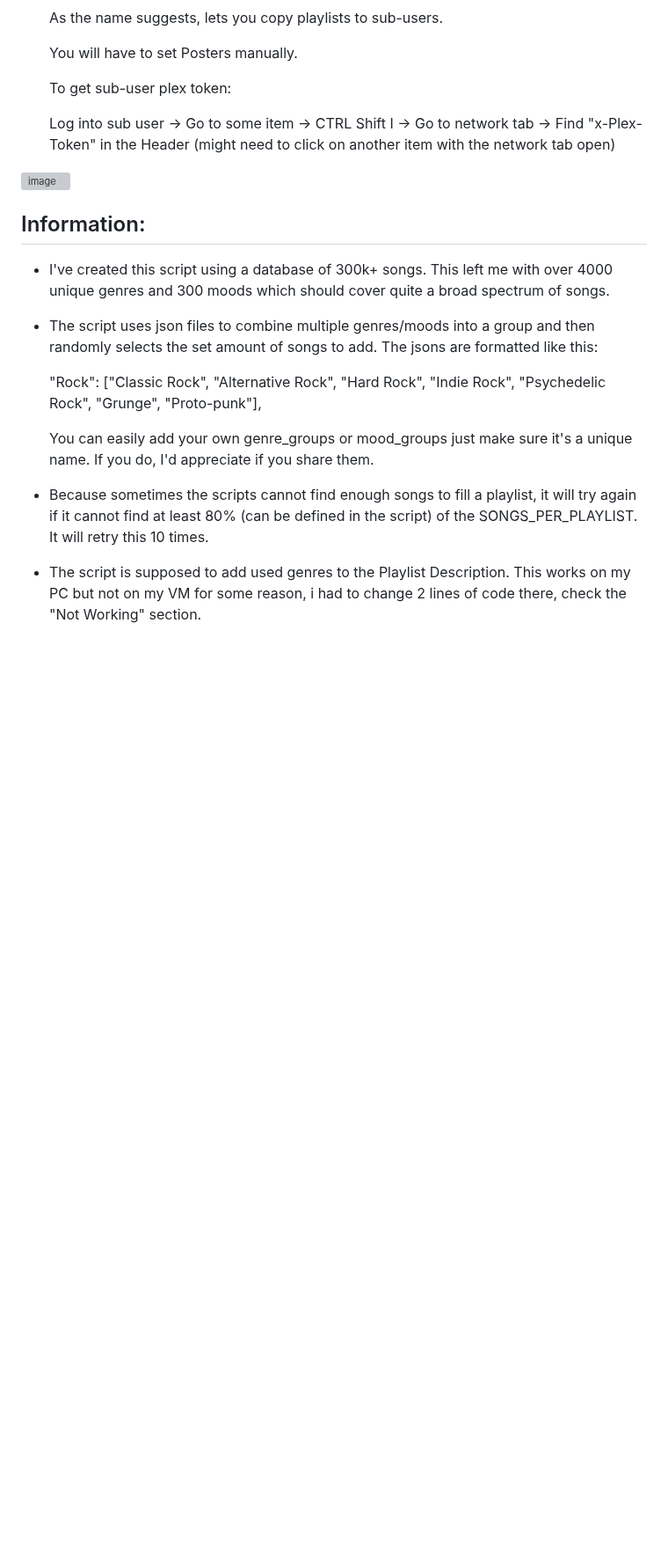
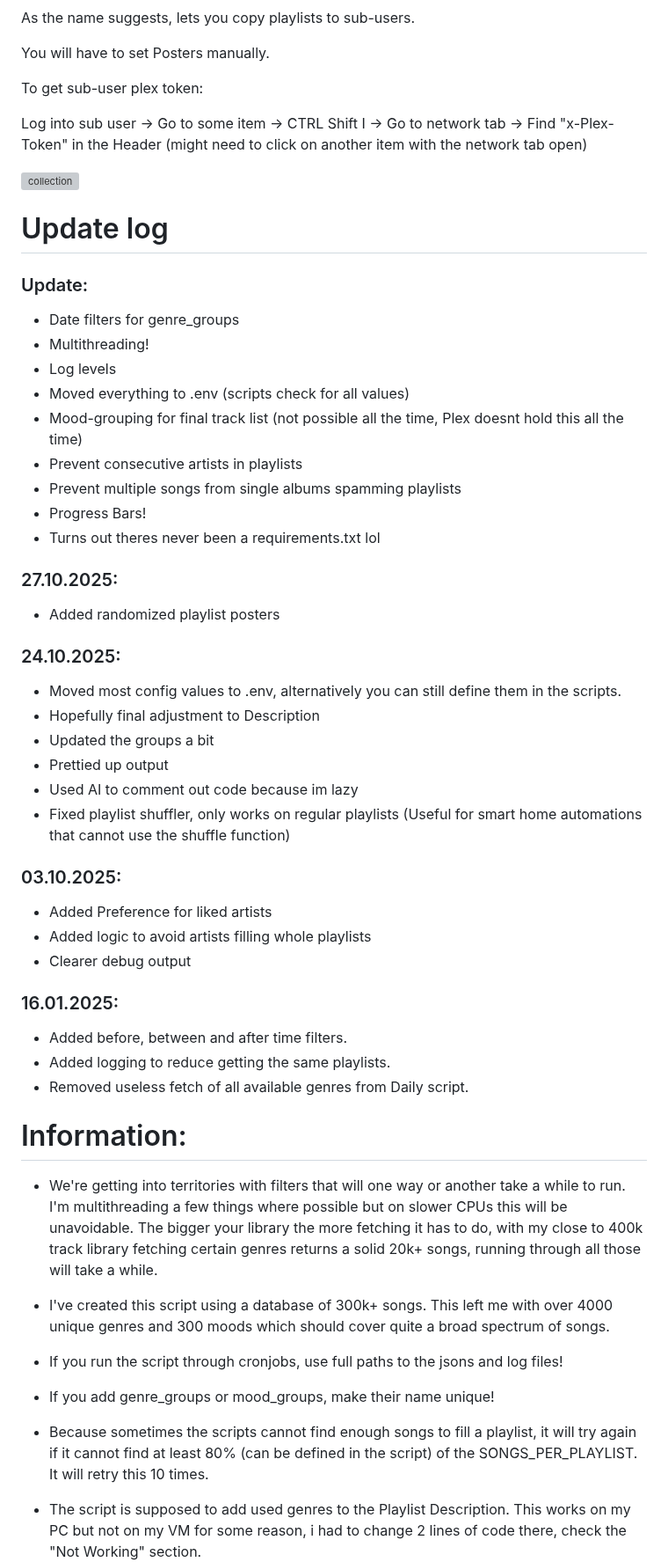
Before and after one commit to U2EZNeko/PPG-Public, a Markdown page: README.md, the part around one of its changes. Shown at 88% size. Rendered like a GitHub page; blank space fills up the shorter version; grey boxes are pictures that could not be loaded.

```diff
--- a/README.md
+++ b/README.md
@@ -75,21 +132,58 @@ Make sure to remove the "/user/bin/xterm -hold -e" if you do not want your termi
 
   Log into sub user -> Go to some item -> CTRL Shift I -> Go to network tab -> Find "x-Plex-Token" in the Header (might need to click on another item with the network tab open)
 
-![image](https://github.com/user-attachments/assets/4405219c-5678-4f2f-8df0-bccc5dacaa2c)
+
+![collection](https://github.com/user-attachments/assets/1862f8eb-1854-41c3-b288-f6c39a4cb0b2)
+
+# Update log
+
+###  Update:
+  - Date filters for genre_groups
+  - Multithreading!
+  - Log levels
+  - Moved everything to .env (scripts check for all values)
+  - Mood-grouping for final track list (not possible all the time, Plex doesnt hold this all the time)
+  - Prevent consecutive artists in playlists
+  - Prevent multiple songs from single albums spamming playlists
+  - Progress Bars!
+  - Turns out theres never been a requirements.txt lol
+
+### 27.10.2025:
+
+  - Added randomized playlist posters
+
+### 24.10.2025:
+
+  - Moved most config values to .env, alternatively you can still define them in the scripts.
+  - Hopefully final adjustment to Description
+  - Updated the groups a bit
+  - Prettied up output
+  - Used AI to comment out code because im lazy
+  - Fixed playlist shuffler, only works on regular playlists (Useful for smart home automations that cannot use the shuffle function)
+
+### 03.10.2025:
+
+  - Added Preference for liked artists
+  - Added logic to avoid artists filling whole playlists
+  - Clearer debug output
+
+### 16.01.2025:
+
+  - Added before, between and after time filters.
+  - Added logging to reduce getting the same playlists.
+  - Removed useless fetch of all available genres from Daily script.
 
 
+# Information:
 
-## Information:
+- We're getting into territories with filters that will one way or another take a while to run. I'm multithreading a few things where possible but on slower CPUs this will be unavoidable.
+  The bigger your library the more fetching it has to do, with my close to 400k track library fetching certain genres returns a solid 20k+ songs, running through all those will take a while.
 
 - I've created this script using a database of 300k+ songs. This left me with over 4000 unique genres and 300 moods which should cover quite a broad spectrum of songs.
 
+- If you run the script through cronjobs, use full paths to the jsons and log files!
 
-- The script uses json files to combine multiple genres/moods into a group and then randomly selects the set amount of songs to add. The jsons are formatted like this:
-
-  "Rock": ["Classic Rock", "Alternative Rock", "Hard Rock", "Indie Rock", "Psychedelic Rock", "Grunge", "Proto-punk"],
-
-  You can easily add your own genre_groups or mood_groups just make sure it's a unique name. If you do, I'd appreciate if you share them.
-
+- If you add genre_groups or mood_groups, make their name unique!
 
 - Because sometimes the scripts cannot find enough songs to fill a playlist, it will try again if it cannot find at least 80% (can be defined in the script) of the SONGS_PER_PLAYLIST. It will retry this 10 times.
 
```
Also changed, not shown: other parts of README.md (+135 -21 lines).
